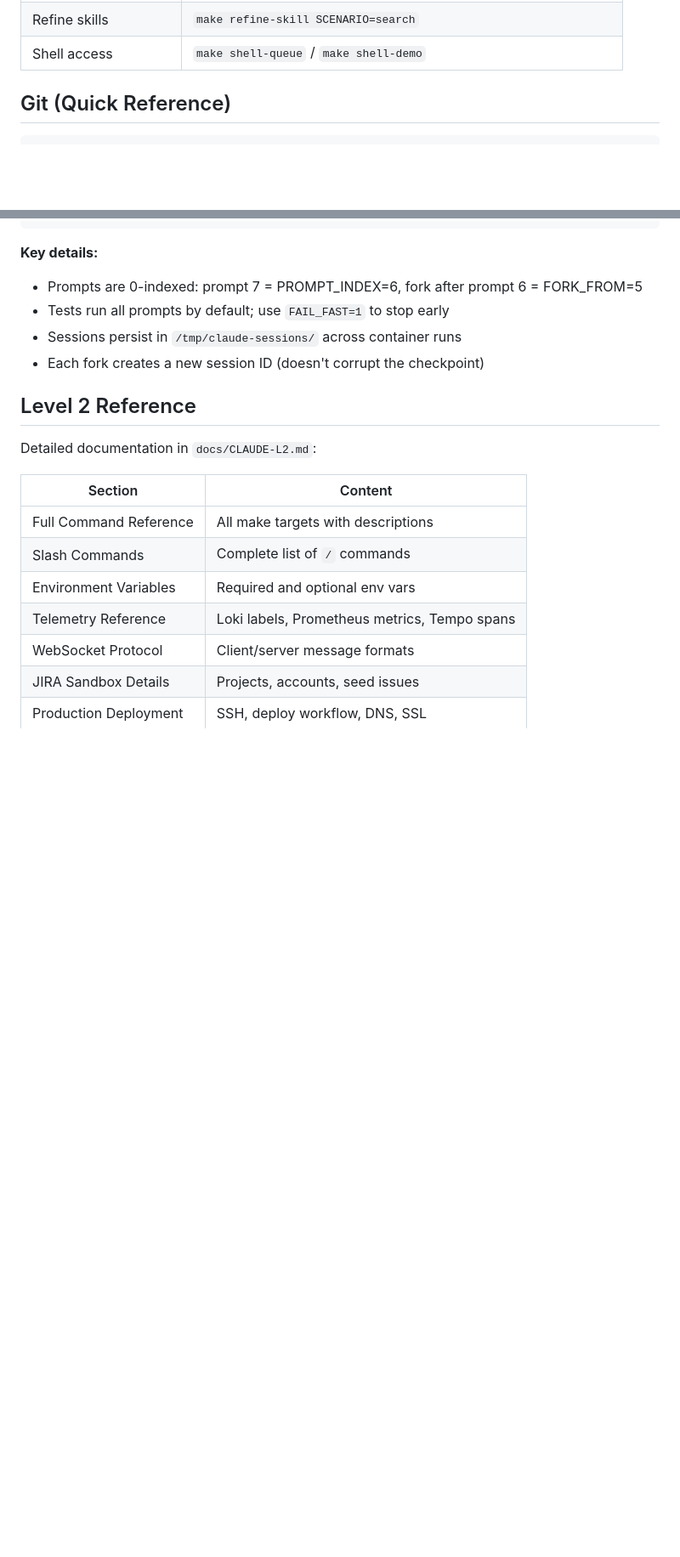
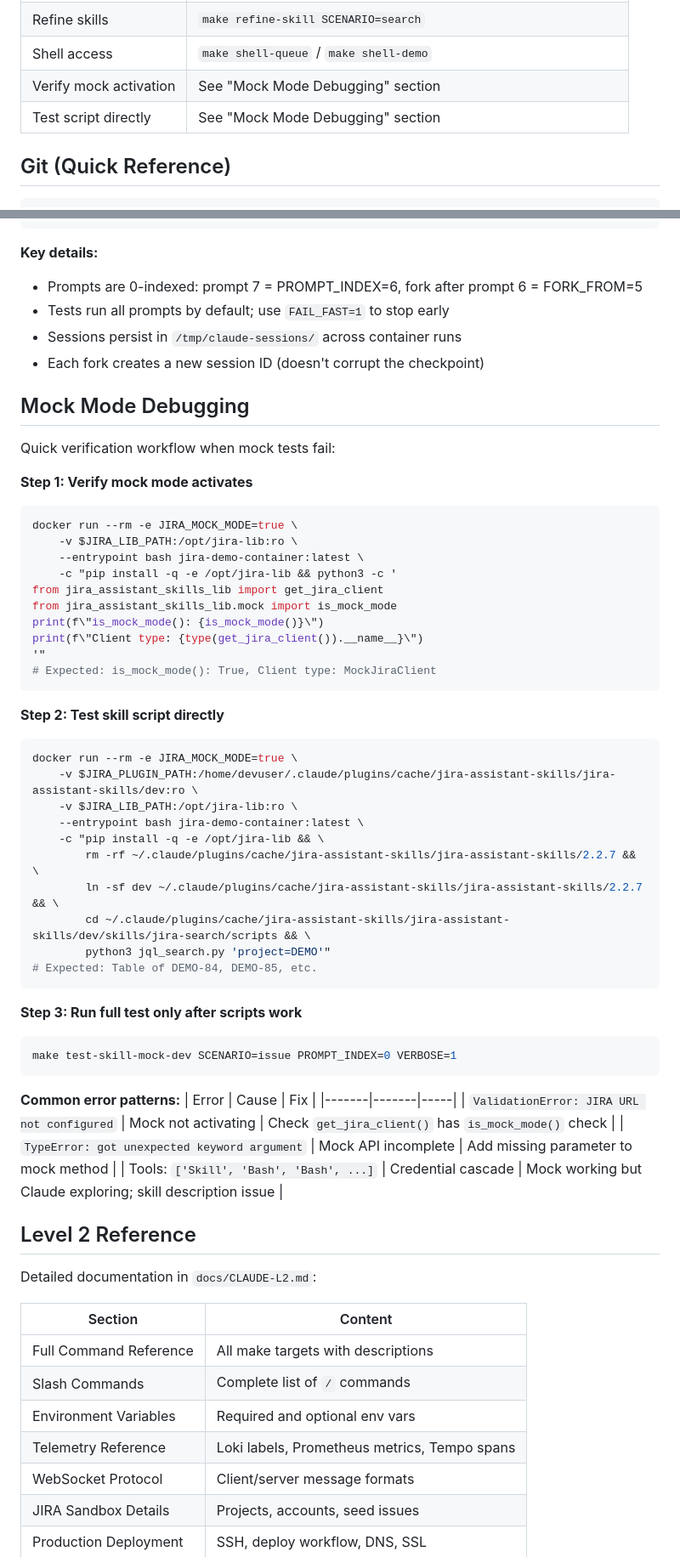
Before and after one commit to grandcamel/jira-demo, a Markdown page: CLAUDE.md, 2 parts joined by grey strips. Shown at 85% size. GitHub-like rendering; blank space fills up the shorter version.

Commit message:
docs: add mock mode debugging workflow and API parity gotchas
- Add "Mock Mode Debugging" section with step-by-step verification
- Add gotcha for mock client API parity (next_page_token issue)
- Add gotcha distinguishing mock activation vs mock implementation errors
- Add quick reference links in Common Operations table
- Include error pattern table for faster diagnosis

Co-Authored-By: Claude Opus 4.5 <noreply@anthropic.com>

````diff
--- a/CLAUDE.md
+++ b/CLAUDE.md
@@ -84,6 +87,8 @@ nginx --> queue-manager --> ttyd --> demo-container
 | Parallel (specific) | `make test-all-mocks SCENARIOS=search,issue` |
 | Refine skills | `make refine-skill SCENARIO=search` |
 | Shell access | `make shell-queue` / `make shell-demo` |
+| Verify mock activation | See "Mock Mode Debugging" section |
+| Test script directly | See "Mock Mode Debugging" section |
 
 ## Git (Quick Reference)
 
@@ -196,6 +201,50 @@ make test-skill-dev SCENARIO=issue FORK_FROM=5 PROMPT_INDEX=6
 - Sessions persist in `/tmp/claude-sessions/` across container runs
 - Each fork creates a new session ID (doesn't corrupt the checkpoint)
 
+## Mock Mode Debugging
+
+Quick verification workflow when mock tests fail:
+
+**Step 1: Verify mock mode activates**
+```bash
+docker run --rm -e JIRA_MOCK_MODE=true \
+    -v $JIRA_LIB_PATH:/opt/jira-lib:ro \
+    --entrypoint bash jira-demo-container:latest \
+    -c "pip install -q -e /opt/jira-lib && python3 -c '
+from jira_assistant_skills_lib import get_jira_client
+from jira_assistant_skills_lib.mock import is_mock_mode
+print(f\"is_mock_mode(): {is_mock_mode()}\")
+print(f\"Client type: {type(get_jira_client()).__name__}\")
+'"
+# Expected: is_mock_mode(): True, Client type: MockJiraClient
+```
+
+**Step 2: Test skill script directly**
+```bash
+docker run --rm -e JIRA_MOCK_MODE=true \
+    -v $JIRA_PLUGIN_PATH:/home/devuser/.claude/plugins/cache/jira-assistant-skills/jira-assistant-skills/dev:ro \
+    -v $JIRA_LIB_PATH:/opt/jira-lib:ro \
+    --entrypoint bash jira-demo-container:latest \
+    -c "pip install -q -e /opt/jira-lib && \
+        rm -rf ~/.claude/plugins/cache/jira-assistant-skills/jira-assistant-skills/2.2.7 && \
+        ln -sf dev ~/.claude/plugins/cache/jira-assistant-skills/jira-assistant-skills/2.2.7 && \
+        cd ~/.claude/plugins/cache/jira-assistant-skills/jira-assistant-skills/dev/skills/jira-search/scripts && \
+        python3 jql_search.py 'project=DEMO'"
+# Expected: Table of DEMO-84, DEMO-85, etc.
+```
+
+**Step 3: Run full test only after scripts work**
+```bash
+make test-skill-mock-dev SCENARIO=issue PROMPT_INDEX=0 VERBOSE=1
+```
+
+**Common error patterns:**
+| Error | Cause | Fix |
+|-------|-------|-----|
+| `ValidationError: JIRA URL not configured` | Mock not activating | Check `get_jira_client()` has `is_mock_mode()` check |
+| `TypeError: got unexpected keyword argument` | Mock API incomplete | Add missing parameter to mock method |
+| Tools: `['Skill', 'Bash', 'Bash', ...]` | Credential cascade | Mock working but Claude exploring; skill description issue |
+
 ## Level 2 Reference
 
 Detailed documentation in `docs/CLAUDE-L2.md`:
````
Also changed, not shown: other parts of CLAUDE.md (+3 -0 lines).
